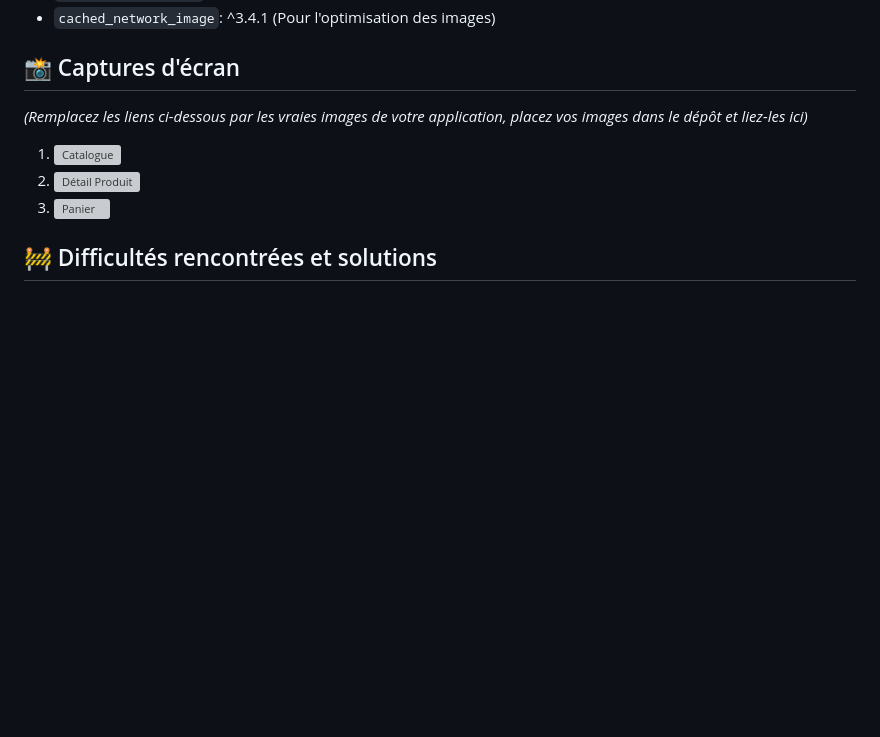
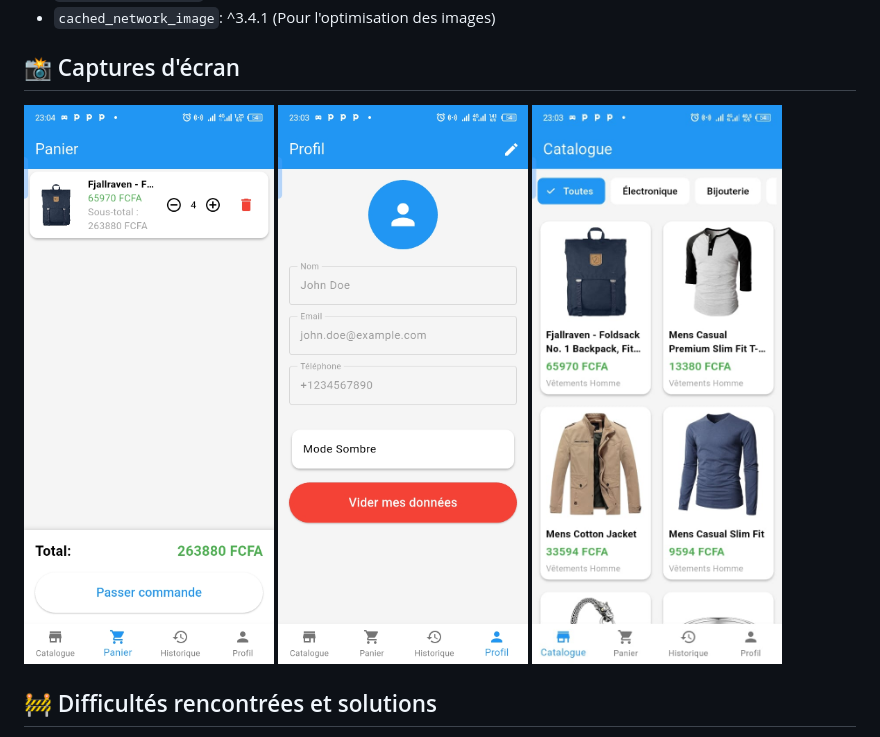
Before and after one commit to tresor1er/marketshop_flutter, a Markdown page: README.md, the part around the change. Drawn GitHub-style; pictures changed too: image-1.png (added), image-2.png (added), image.png (added); blank space fills up the shorter version; grey boxes are pictures that could not be loaded.

Commit message:
docs: mise à jour README et ajout des captures d'écran

```diff
--- a/README.md
+++ b/README.md
@@ -30,11 +30,9 @@ MarketShop est une application mobile d'e-commerce complète et moderne. Elle pe
 * `cached_network_image`: ^3.4.1 (Pour l'optimisation des images)
 
 ## 📸 Captures d'écran
-*(Remplacez les liens ci-dessous par les vraies images de votre application, placez vos images dans le dépôt et liez-les ici)*
-
-1. ![Catalogue](lien_vers_image_catalogue.png)
-2. ![Détail Produit](lien_vers_image_detail.png)
-3. ![Panier](lien_vers_image_panier.png)
+![alt text](image.png)
+![alt text](image-1.png)
+![alt text](image-2.png)
 
 ## 🚧 Difficultés rencontrées et solutions
 L'un des défis majeurs a été la structuration de la navigation avec `go_router` tout en préservant l'état du panier et des commandes. L'utilisation du package `provider` couplée au routeur a nécessité une architecture rigoureuse (MultiProvider à la racine). La solution a été d'extraire la logique métier dans des classes Providers dédiées (`CartProvider`, `OrderProvider`), séparant ainsi l'UI de la logique de données.
```
